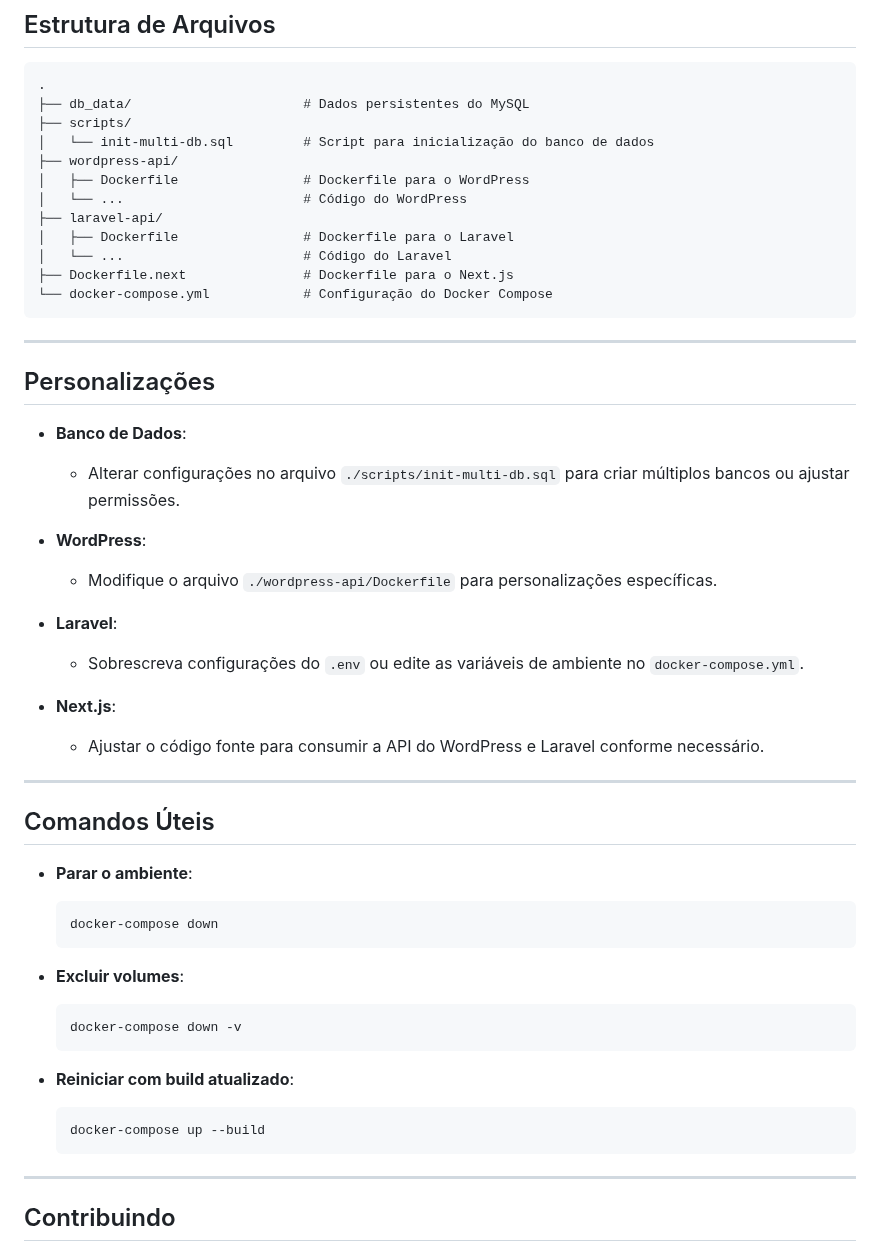
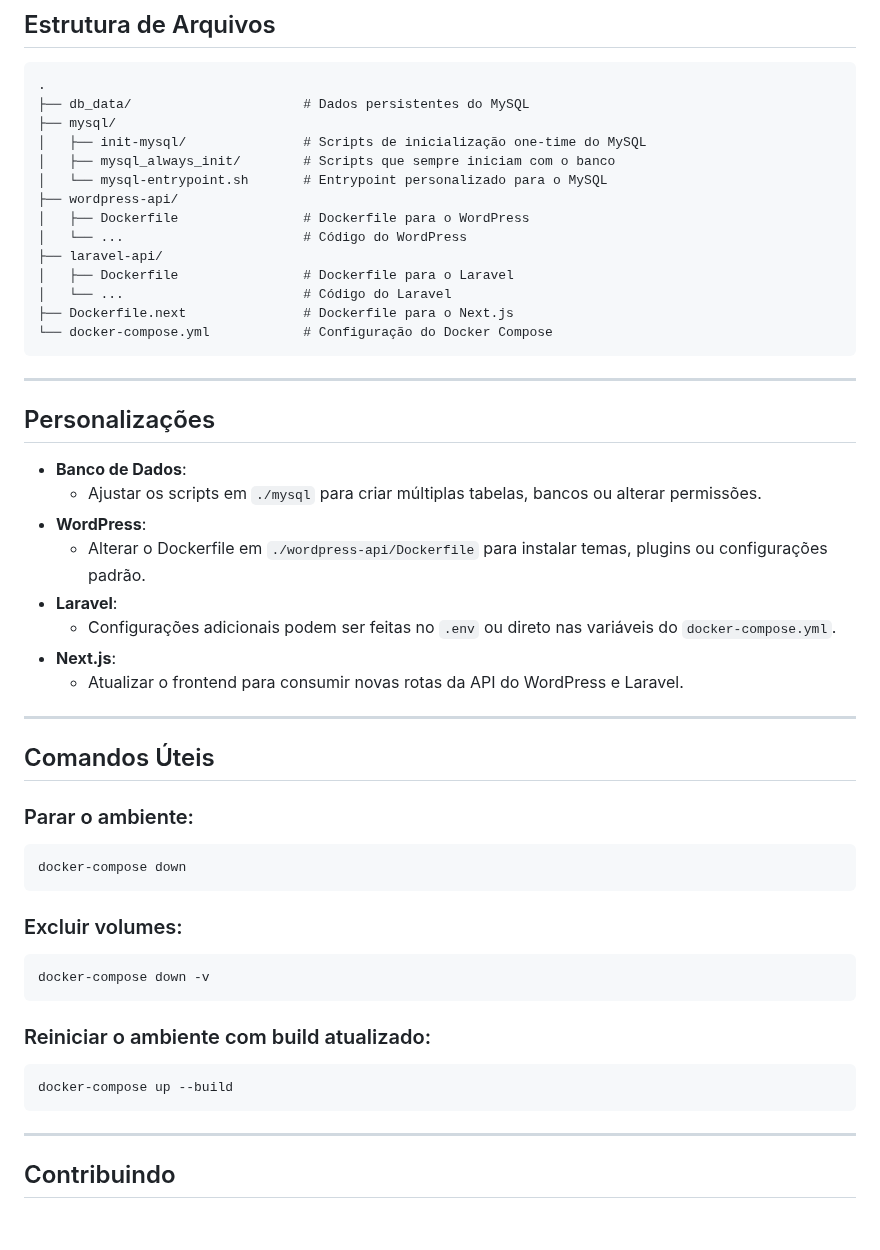
Before and after one commit to JamalXVI/wordpress-api-nextjs, a Markdown page: README.md, the part around one of its changes. Rendered like a GitHub page; blank space fills up the shorter version.

````diff
--- a/README.md
+++ b/README.md
@@ -109,8 +136,10 @@ Todos os serviços estão conectados a uma rede Docker chamada `wordpress_nextjs
 ```plaintext
 .
 ├── db_data/                      # Dados persistentes do MySQL
-├── scripts/
-│   └── init-multi-db.sql         # Script para inicialização do banco de dados
+├── mysql/
+│   ├── init-mysql/               # Scripts de inicialização one-time do MySQL
+│   ├── mysql_always_init/        # Scripts que sempre iniciam com o banco
+│   └── mysql-entrypoint.sh       # Entrypoint personalizado para o MySQL
 ├── wordpress-api/
 │   ├── Dockerfile                # Dockerfile para o WordPress
 │   └── ...                       # Código do WordPress
@@ -126,35 +155,32 @@ Todos os serviços estão conectados a uma rede Docker chamada `wordpress_nextjs
 ## Personalizações
 
 - **Banco de Dados**:
-    - Alterar configurações no arquivo `./scripts/init-multi-db.sql` para criar múltiplos bancos ou ajustar permissões.
-
+    - Ajustar os scripts em `./mysql` para criar múltiplas tabelas, bancos ou alterar permissões.
 - **WordPress**:
-    - Modifique o arquivo `./wordpress-api/Dockerfile` para personalizações específicas.
-
+    - Alterar o Dockerfile em `./wordpress-api/Dockerfile` para instalar temas, plugins ou configurações padrão.
 - **Laravel**:
-    - Sobrescreva configurações do `.env` ou edite as variáveis de ambiente no `docker-compose.yml`.
-
+    - Configurações adicionais podem ser feitas no `.env` ou direto nas variáveis do `docker-compose.yml`.
 - **Next.js**:
-    - Ajustar o código fonte para consumir a API do WordPress e Laravel conforme necessário.
+    - Atualizar o frontend para consumir novas rotas da API do WordPress e Laravel.
 
 ---
 
 ## Comandos Úteis
 
-- **Parar o ambiente**:
-  ```bash
-  docker-compose down
-  ```
+### Parar o ambiente:
+```bash
+docker-compose down
+```
 
-- **Excluir volumes**:
-  ```bash
-  docker-compose down -v
-  ```
+### Excluir volumes:
+```bash
+docker-compose down -v
+```
 
-- **Reiniciar com build atualizado**:
-  ```bash
-  docker-compose up --build
-  ```
+### Reiniciar o ambiente com build atualizado:
+```bash
+docker-compose up --build
+```
 
 ---
 
````
Also changed, not shown: other parts of README.md (+54 -27 lines).
